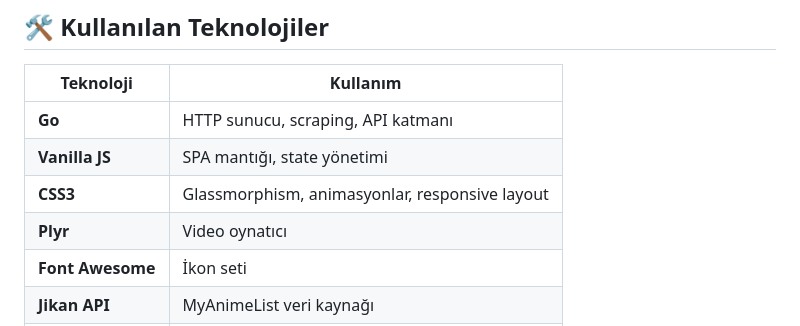
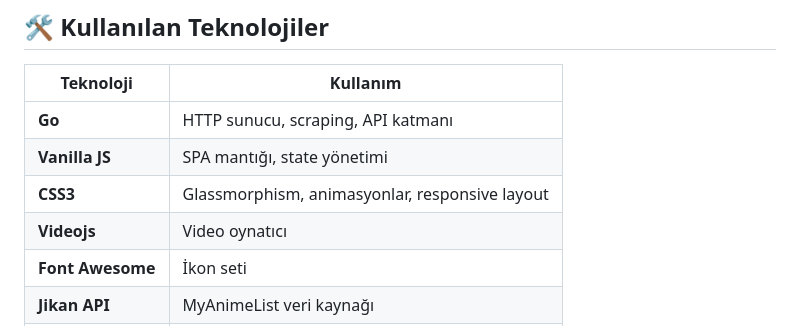
Before and after one commit to FOXYorj/anitr-web, a Markdown page: README.md, the part around the change. GitHub-like rendering.

Commit message:
Replace Plyr with Videojs in README

```diff
--- a/README.md
+++ b/README.md
@@ -313,7 +313,7 @@ Sağ üst köşedeki ⚙️ simgesine tıklayarak tüm ayarlara erişebilirsin.
 | **Go** | HTTP sunucu, scraping, API katmanı |
 | **Vanilla JS** | SPA mantığı, state yönetimi |
 | **CSS3** | Glassmorphism, animasyonlar, responsive layout |
-| **Plyr** | Video oynatıcı |
+| **Videojs** | Video oynatıcı |
 | **Font Awesome** | İkon seti |
 | **Jikan API** | MyAnimeList veri kaynağı |
 | **WebSocket** | W2G gerçek zamanlı senkron |
```
